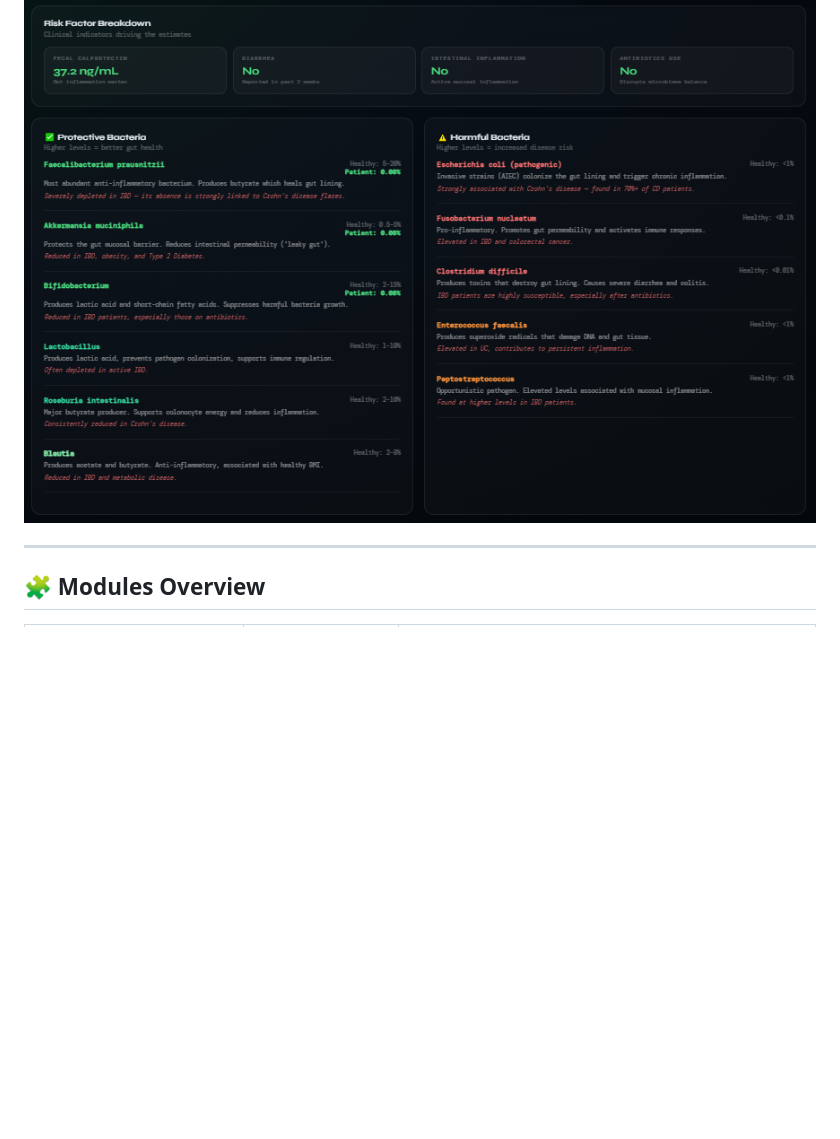
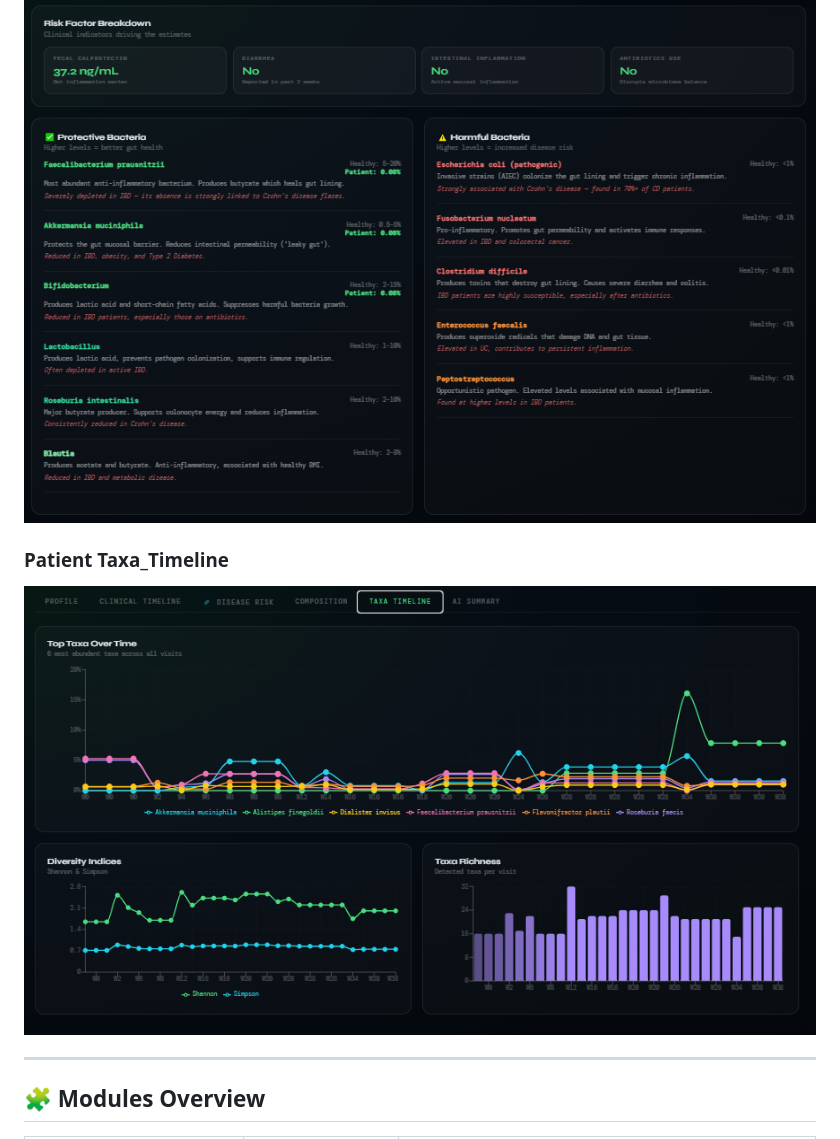
Before and after one commit to MohamedSayed-2005/signal-viewer, a Markdown page: README.md, the part around the change. Rendered like a GitHub page; blank space fills up the shorter version.

```diff
--- a/README.md
+++ b/README.md
@@ -69,6 +69,9 @@ A **Flask-based web application** that brings together **four signal processing
 
 ### Patient Risk Profiler
 ![Patient Profiler](screenshots/patient-profiler.png)
+
+### Patient Taxa_Timeline
+![Patient Profiler](screenshots/Taxa_Timeline.png)
 
 ---
 
```
